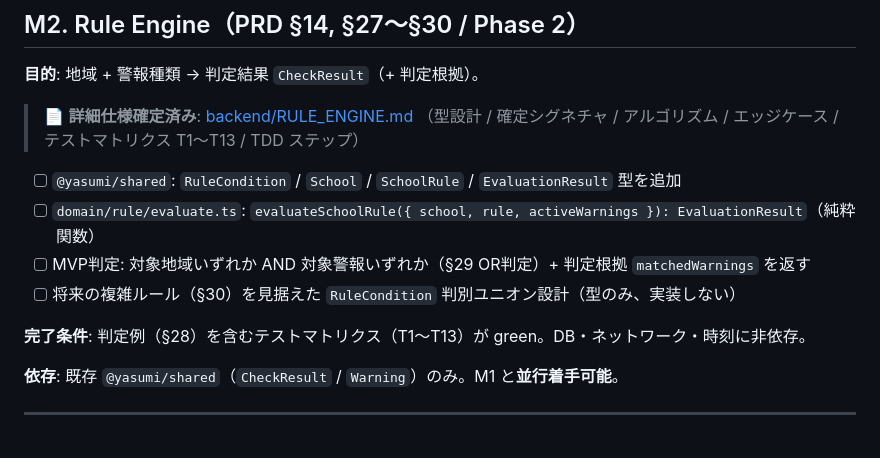
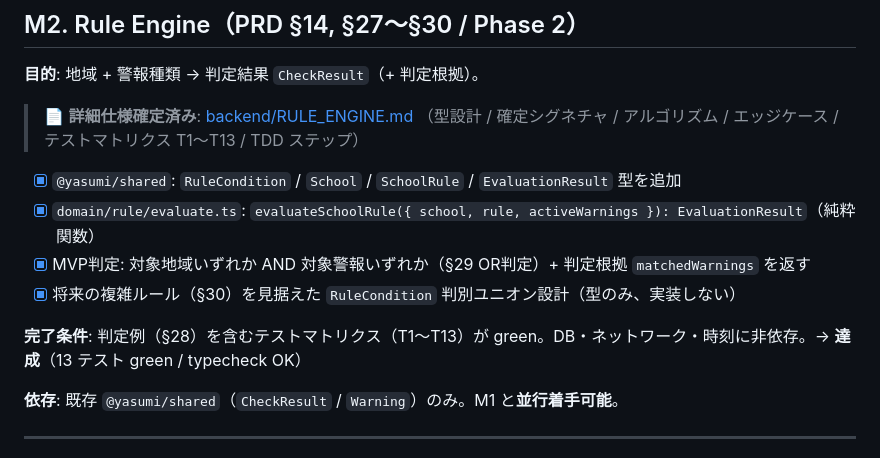
Before and after one commit to unischool-sg/yasumi, a Markdown page: ROADMAP.md, the part around the change. Drawn GitHub-style.

Commit message:
docs: ロードマップの完了済み項目を更新

```diff
--- a/ROADMAP.md
+++ b/ROADMAP.md
@@ -73,12 +73,12 @@ M8 デプロイ / 一般公開
 > 📄 **詳細仕様確定済み**: [backend/RULE_ENGINE.md](./backend/RULE_ENGINE.md)
 > （型設計 / 確定シグネチャ / アルゴリズム / エッジケース / テストマトリクス T1〜T13 / TDD ステップ）
 
-- [ ] `@yasumi/shared`: `RuleCondition` / `School` / `SchoolRule` / `EvaluationResult` 型を追加
-- [ ] `domain/rule/evaluate.ts`: `evaluateSchoolRule({ school, rule, activeWarnings }): EvaluationResult`（純粋関数）
-- [ ] MVP判定: 対象地域いずれか AND 対象警報いずれか（§29 OR判定）+ 判定根拠 `matchedWarnings` を返す
-- [ ] 将来の複雑ルール（§30）を見据えた `RuleCondition` 判別ユニオン設計（型のみ、実装しない）
+- [x] `@yasumi/shared`: `RuleCondition` / `School` / `SchoolRule` / `EvaluationResult` 型を追加
+- [x] `domain/rule/evaluate.ts`: `evaluateSchoolRule({ school, rule, activeWarnings }): EvaluationResult`（純粋関数）
+- [x] MVP判定: 対象地域いずれか AND 対象警報いずれか（§29 OR判定）+ 判定根拠 `matchedWarnings` を返す
+- [x] 将来の複雑ルール（§30）を見据えた `RuleCondition` 判別ユニオン設計（型のみ、実装しない）
 
-**完了条件**: 判定例（§28）を含むテストマトリクス（T1〜T13）が green。DB・ネットワーク・時刻に非依存。
+**完了条件**: 判定例（§28）を含むテストマトリクス（T1〜T13）が green。DB・ネットワーク・時刻に非依存。→ **達成**（13 テスト green / typecheck OK）
 
 **依存**: 既存 `@yasumi/shared`（`CheckResult` / `Warning`）のみ。M1 と**並行着手可能**。
 
```
